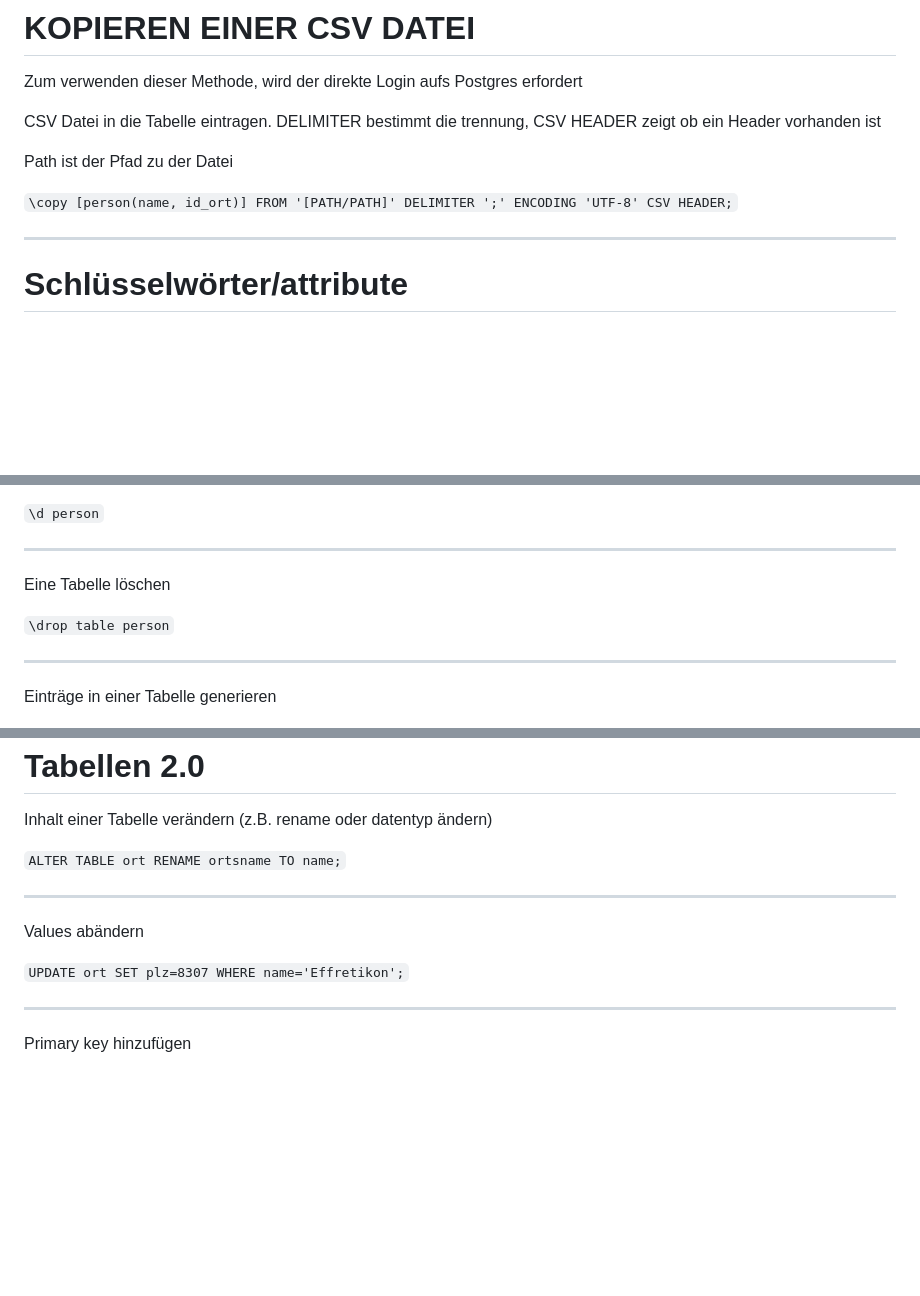
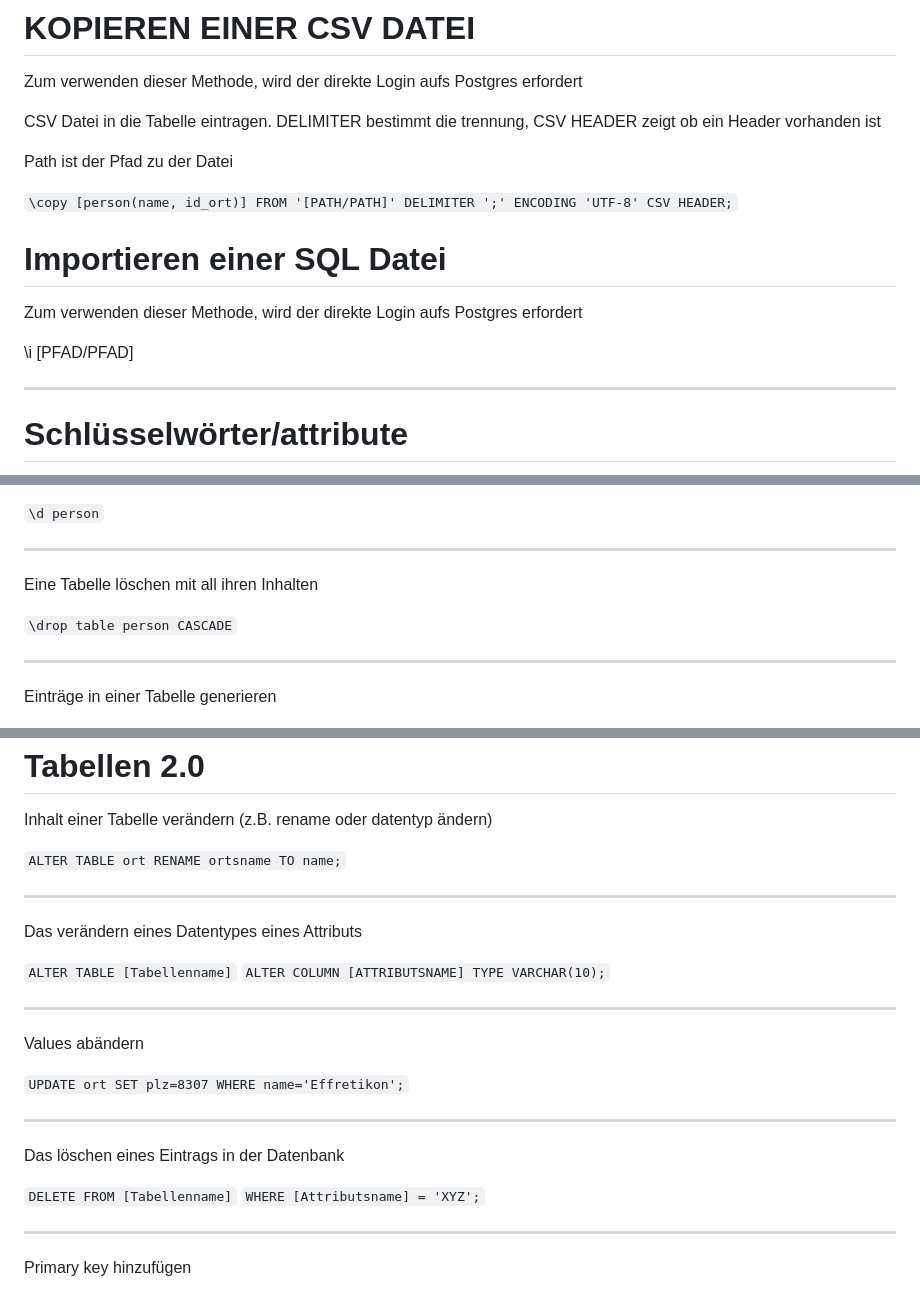
Before and after one commit to Builder-HD/BLJ_2024_Brownies_Mert, a Markdown page: README.md, 3 parts joined by grey strips. Rendered like a GitHub page; blank space fills up the shorter version.

````diff
--- a/README.md
+++ b/README.md
@@ -12,6 +12,11 @@ CSV Datei in die Tabelle eintragen. DELIMITER bestimmt die trennung, CSV HEADER
 Path ist der Pfad zu der Datei
 
 ```\copy [person(name, id_ort)] FROM '[PATH/PATH]' DELIMITER ';' ENCODING 'UTF-8' CSV HEADER;```
+
+# Importieren einer SQL Datei
+Zum verwenden dieser Methode, wird der direkte Login aufs Postgres erfordert
+
+\i [PFAD/PFAD]
 
 ---------------------------------------------------------------------------------------------
 
@@ -185,9 +190,9 @@ Die Struktur einer Tabelle anzeigen
 
 ---------------------------------------------------------------------------------------------
 
-Eine Tabelle löschen
+Eine Tabelle löschen mit all ihren Inhalten
 
-```\drop table person```
+```\drop table person CASCADE```
 
 ---------------------------------------------------------------------------------------------
 
@@ -211,9 +216,23 @@ Inhalt einer Tabelle verändern (z.B. rename oder datentyp ändern)
 
 ---------------------------------------------------------------------------------------------
 
+Das verändern eines Datentypes eines Attributs
+
+```ALTER TABLE [Tabellenname]```
+```ALTER COLUMN [ATTRIBUTSNAME] TYPE VARCHAR(10);```
+
+---------------------------------------------------------------------------------------------
+
 Values abändern
 
 ```UPDATE ort SET plz=8307 WHERE name='Effretikon';```
+
+---------------------------------------------------------------------------------------------
+
+Das löschen eines Eintrags in der Datenbank
+
+```DELETE FROM [Tabellenname]```
+```WHERE [Attributsname] = 'XYZ';```
 
 ---------------------------------------------------------------------------------------------
 
````
